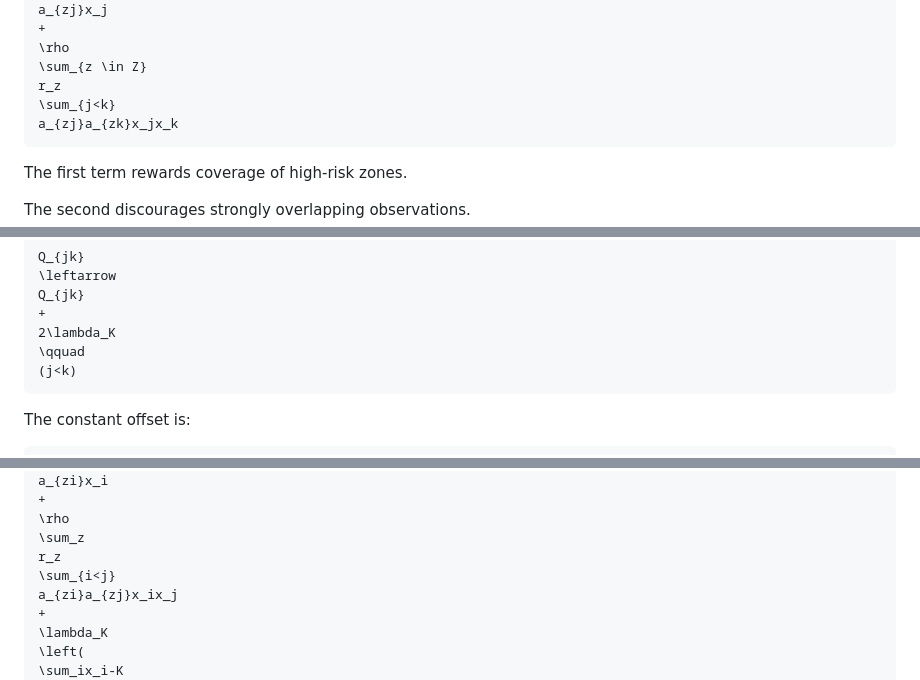
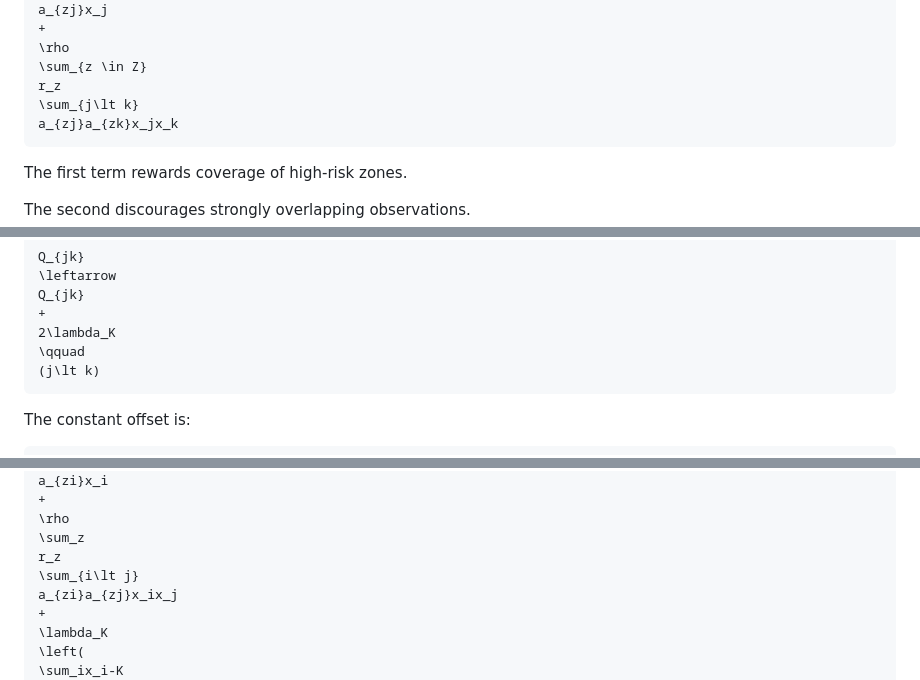
Before and after one commit to hwmps/Quantum_SafeON, a Markdown page: docs/qubo_formulation.md, 3 parts joined by grey strips. Rendered like a GitHub page.

````diff
--- a/docs/qubo_formulation.md
+++ b/docs/qubo_formulation.md
@@ -333,7 +333,7 @@ a_{zj}x_j
 \rho
 \sum_{z \in Z}
 r_z
-\sum_{j<k}
+\sum_{j\lt k}
 a_{zj}a_{zk}x_jx_k
 ```
 
@@ -435,7 +435,7 @@ Q_{jk}
 +
 2\lambda_K
 \qquad
-(j<k)
+(j\lt k)
 ```
 
 The constant offset is:
@@ -623,7 +623,7 @@ a_{zi}x_i
 \rho
 \sum_z
 r_z
-\sum_{i<j}
+\sum_{i\lt j}
 a_{zi}a_{zj}x_ix_j
 +
 \lambda_K
````
Also changed, not shown: other parts of docs/qubo_formulation.md (+8 -8 lines).
